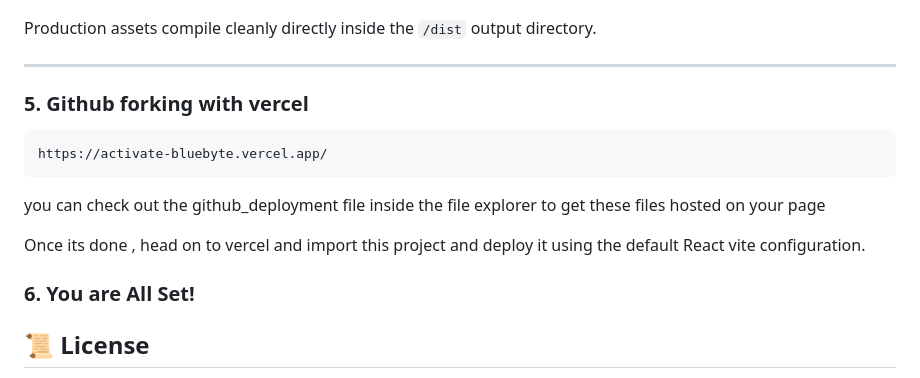
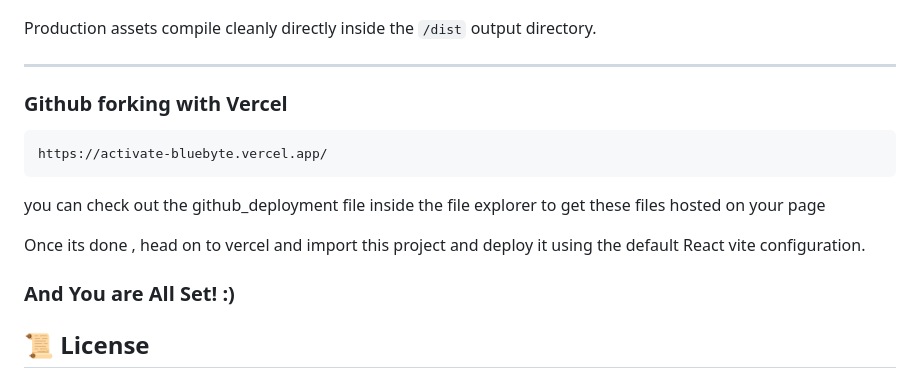
Before and after one commit to blueosport/activate, a Markdown page: readme.md, the part around the change. GitHub-like rendering.

````diff
--- a/readme.md
+++ b/readme.md
@@ -88,7 +88,7 @@ npm run build
 Production assets compile cleanly directly inside the `/dist` output directory.
 
 ---
-### 5. Github forking with vercel
+### Github forking with Vercel
 ```bash
 https://activate-bluebyte.vercel.app/
 ```
@@ -97,7 +97,7 @@ you can check out the github_deployment file inside the file explorer to get the
 
 Once its done , head on to vercel and import this project and deploy it using the default React vite configuration.
 
-### 6. You are All Set!
+### And You are All Set! :)
 
 ## 📜 License
 This software workspace is distributed entirely under the **GPL 2.0 License**. Check out `/LICENSE` variables for more information.
````
